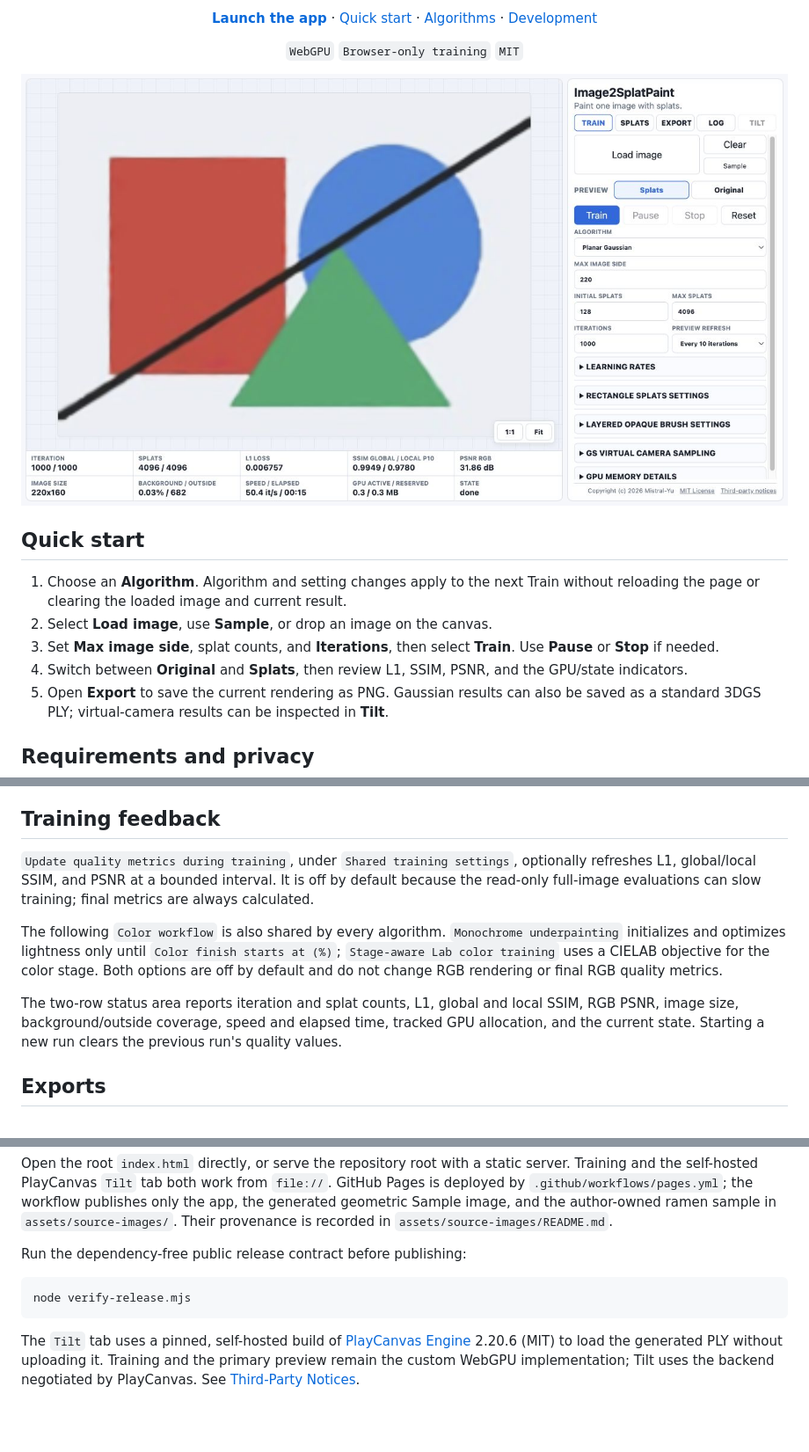
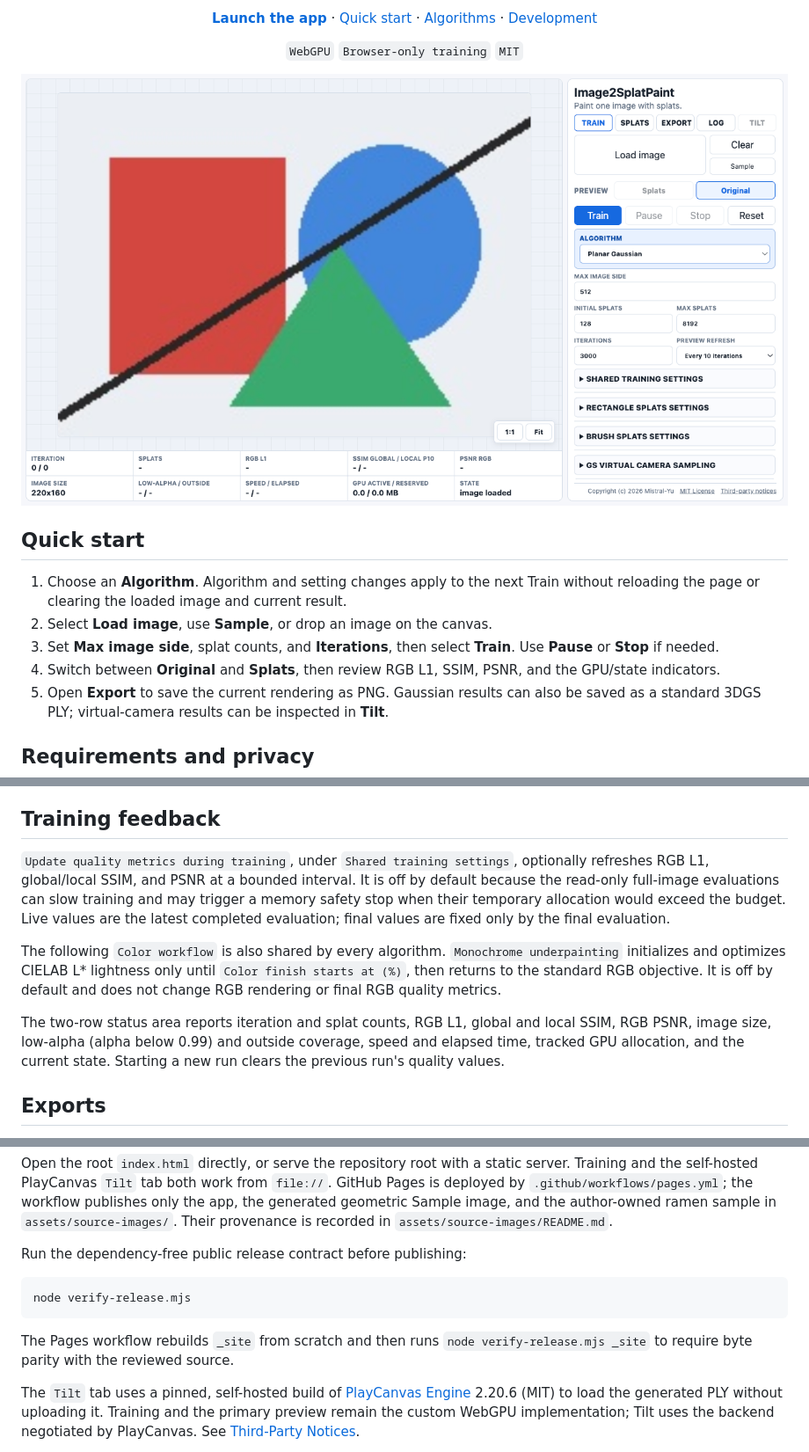
Before and after one commit to Mistral-Yu/image2splatpaint, a Markdown page: README.md, 3 parts joined by grey strips. Shown: that part at 88% size. Drawn GitHub-style; pictures changed too: assets/readme-ui.png; blank space fills up the shorter version.

Commit message:
Improve training quality and virtual-camera stability (#3)
Co-authored-by: Mistral-Yu <Mistral-Yu@users.noreply.github.com>

````diff
--- a/README.md
+++ b/README.md
@@ -29,7 +29,7 @@
 2. Select **Load image**, use **Sample**, or drop an image on the canvas.
 3. Set **Max image side**, splat counts, and **Iterations**, then select
    **Train**. Use **Pause** or **Stop** if needed.
-4. Switch between **Original** and **Splats**, then review L1, SSIM, PSNR, and
+4. Switch between **Original** and **Splats**, then review RGB L1, SSIM, PSNR, and
    the GPU/state indicators.
 5. Open **Export** to save the current rendering as PNG. Gaussian results can
    also be saved as a standard 3DGS PLY; virtual-camera results can be inspected
@@ -109,20 +109,21 @@ same aspect ratio when Train starts.
 ## Training feedback
 
 `Update quality metrics during training`, under `Shared training settings`, optionally
-refreshes L1, global/local SSIM, and PSNR at a bounded interval. It is off by
-default because the read-only full-image evaluations can slow training; final
-metrics are always calculated.
+refreshes RGB L1, global/local SSIM, and PSNR at a bounded interval. It is off by
+default because the read-only full-image evaluations can slow training and may
+trigger a memory safety stop when their temporary allocation would exceed the
+budget. Live values are the latest completed evaluation; final values are fixed
+only by the final evaluation.
 
 The following `Color workflow` is also shared by every algorithm. `Monochrome
-underpainting` initializes and optimizes lightness only until `Color finish
-starts at (%)`; `Stage-aware Lab color training` uses a CIELAB objective for
-the color stage. Both options are off by default and do not change RGB rendering
-or final RGB quality metrics.
+underpainting` initializes and optimizes CIELAB L* lightness only until `Color
+finish starts at (%)`, then returns to the standard RGB objective. It is off by
+default and does not change RGB rendering or final RGB quality metrics.
 
-The two-row status area reports iteration and splat counts, L1, global and local
-SSIM, RGB PSNR, image size, background/outside coverage, speed and elapsed time,
-tracked GPU allocation, and the current state. Starting a new run clears the
-previous run's quality values.
+The two-row status area reports iteration and splat counts, RGB L1, global and
+local SSIM, RGB PSNR, image size, low-alpha (alpha below 0.99) and outside
+coverage, speed and elapsed time, tracked GPU allocation, and the current state.
+Starting a new run clears the previous run's quality values.
 
 ## Exports
 
@@ -158,6 +159,9 @@ Run the dependency-free public release contract before publishing:
 node verify-release.mjs
 ```
 
+The Pages workflow rebuilds `_site` from scratch and then runs
+`node verify-release.mjs _site` to require byte parity with the reviewed source.
+
 The `Tilt` tab uses a pinned, self-hosted build of
 [PlayCanvas Engine](https://github.com/playcanvas/engine) 2.20.6 (MIT) to load
 the generated PLY without uploading it. Training and the primary preview remain
````
Also changed, not shown: 6 other files.
